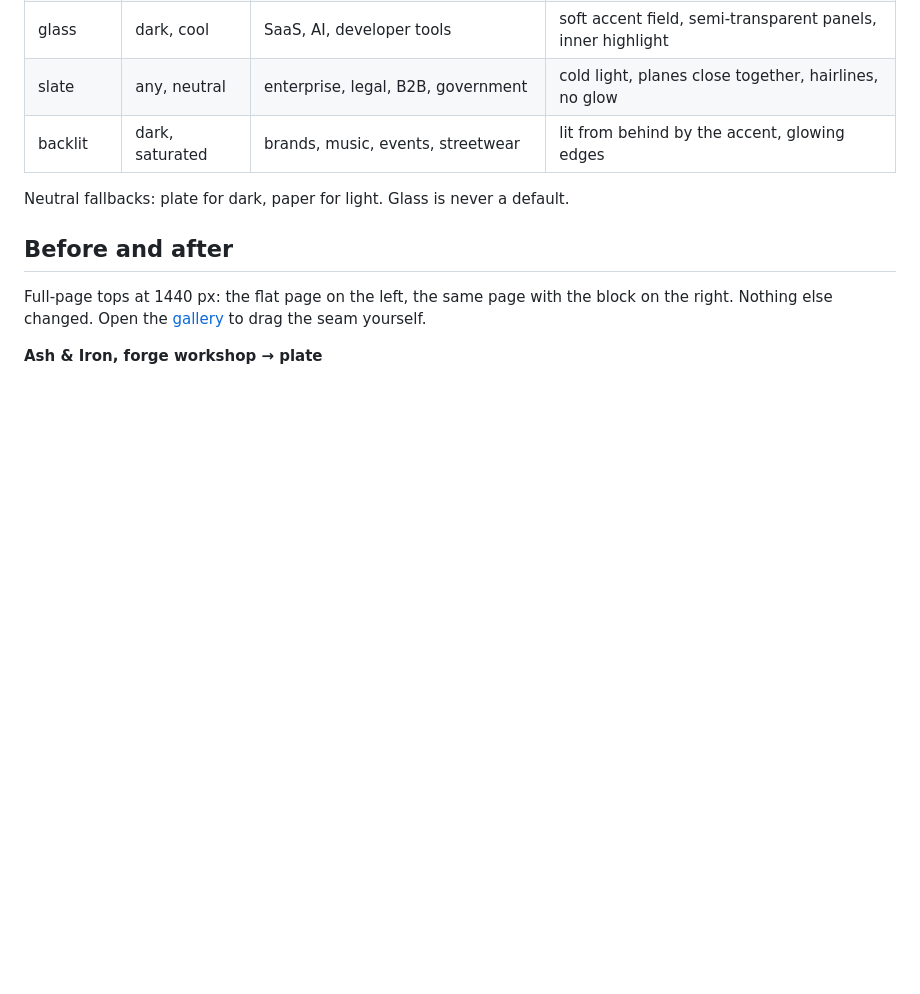
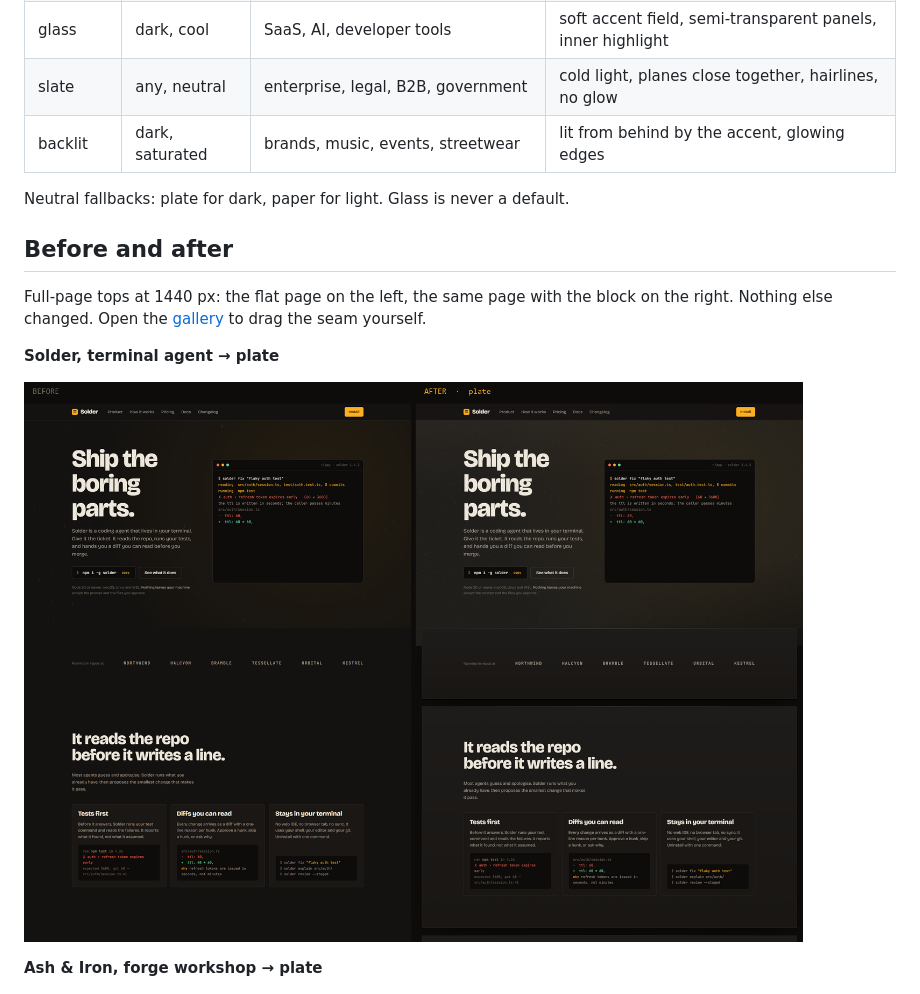
Before and after one commit to merturl4576/unflat, a Markdown page: README.md, the part around the change printed below. Drawn GitHub-style; pictures changed too: assets/06-compare.png (added); blank space fills up the shorter version.

```diff
--- a/README.md
+++ b/README.md
@@ -68,6 +68,10 @@ Neutral fallbacks: plate for dark, paper for light. Glass is never a default.
 ## Before and after
 
 Full-page tops at 1440 px: the flat page on the left, the same page with the block on the right. Nothing else changed. Open the [gallery](https://merturl4576.github.io/unflat/gallery/) to drag the seam yourself.
+
+**Solder, terminal agent → plate**
+
+![Solder before and after: plate](assets/06-compare.png)
 
 **Ash & Iron, forge workshop → plate**
 
```
Also changed, not shown: other parts of README.md (+1 -1 lines), docs/dogfood.md (+2 -1 lines), assets/06-after.png (added), assets/06-before.png (added), 8 other files.
